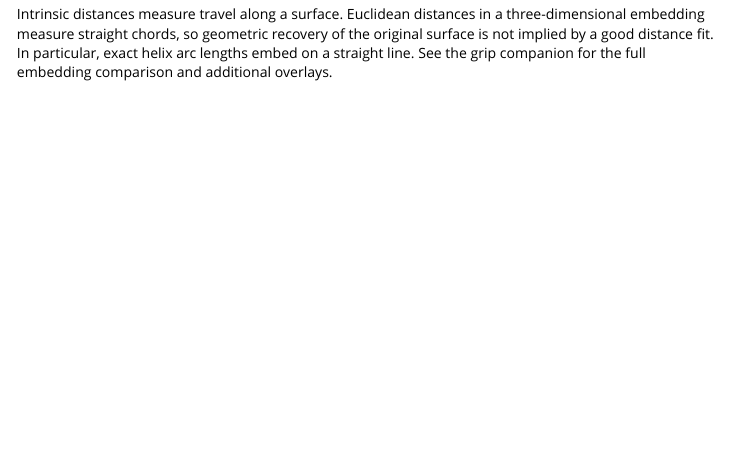
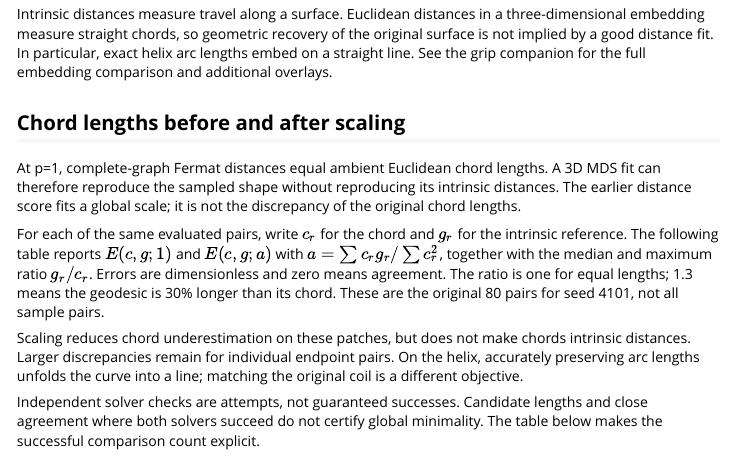
Before and after one commit to pgajer/dgraphs, an R Markdown document (vignettes/fermat-surfaces.Rmd): the page in a window 1100 px wide, from 1970 px down. Rendered offline with R 4.5, knitr and Pandoc, with nearby package versions.

Commit message:
Distinguish raw chord errors from scaled intrinsic distance scores

````diff
--- a/vignettes/fermat-surfaces.Rmd
+++ b/vignettes/fermat-surfaces.Rmd
@@ -172,3 +172,20 @@
 original surface is not implied by a good distance fit. In particular, exact
 helix arc lengths embed on a straight line. See the grip companion for the full
 embedding comparison and additional overlays.
+
+
+## Chord lengths before and after scaling
+
+At p=1, complete-graph Fermat distances equal ambient Euclidean chord lengths.
+A 3D MDS fit can therefore reproduce the sampled shape without reproducing its
+intrinsic distances. The earlier distance score fits a global scale; it is not
+the discrepancy of the original chord lengths.
+
+For each of the same evaluated pairs, write $c_r$ for the chord and $g_r$ for
+the intrinsic reference. The following table reports $E(c,g;1)$ and
+$E(c,g;a)$ with $a=\sum c_rg_r/\sum c_r^2$, together with the median and maximum
+ratio $g_r/c_r$. Errors are dimensionless and zero means agreement. The ratio
+is one for equal lengths; 1.3 means the geodesic is 30% longer than its chord.
+These are the original 80 pairs for seed 4101, not all sample pairs.
+
+```{r chord-audit,echo=FALSE}
@@ -174,0 +203,10 @@
+Scaling reduces chord underestimation on these patches, but does not make chords
+intrinsic distances. Larger discrepancies remain for individual endpoint pairs.
+On the helix, accurately preserving arc lengths unfolds the curve into a line;
+matching the original coil is a different objective.
+
+Independent solver checks are attempts, not guaranteed successes. Candidate
+lengths and close agreement where both solvers succeed do not certify global
+minimality. The table below makes the successful comparison count explicit.
+
+```{r reference-success,echo=FALSE}
````
Also changed, not shown: vignettes/fermat-surfaces.Rmd (17 more changed lines).
